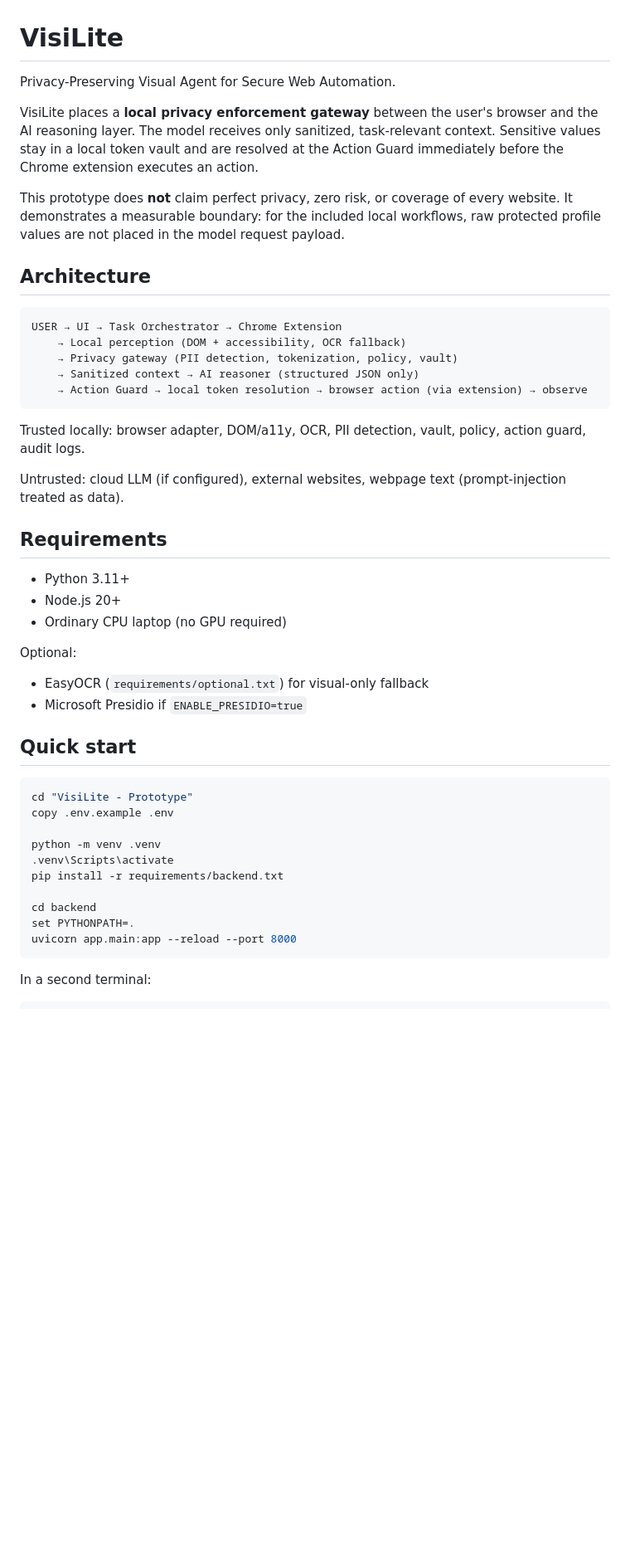
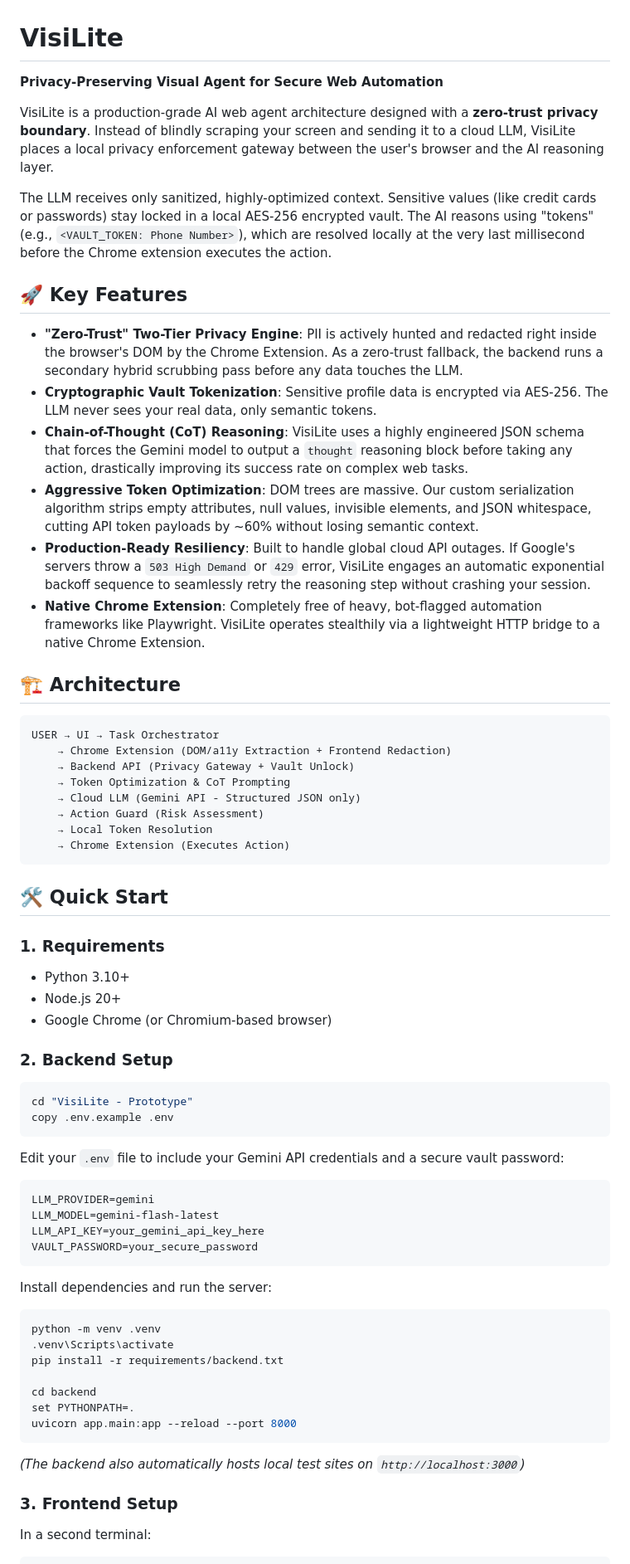
Before and after one commit to duvvasaivivek/VisiLite-Prototype, a Markdown page: README.md, the part around one of its changes. Shown at 83% size. GitHub-like rendering; blank space fills up the shorter version.

````diff
--- a/README.md
+++ b/README.md
@@ -1,42 +1,55 @@
 # VisiLite
 
-Privacy-Preserving Visual Agent for Secure Web Automation.
+**Privacy-Preserving Visual Agent for Secure Web Automation**
 
-VisiLite places a **local privacy enforcement gateway** between the user's browser and the AI reasoning layer. The model receives only sanitized, task-relevant context. Sensitive values stay in a local token vault and are resolved at the Action Guard immediately before the Chrome extension executes an action.
+VisiLite is a production-grade AI web agent architecture designed with a **zero-trust privacy boundary**. Instead of blindly scraping your screen and sending it to a cloud LLM, VisiLite places a local privacy enforcement gateway between the user's browser and the AI reasoning layer.
 
-This prototype does **not** claim perfect privacy, zero risk, or coverage of every website. It demonstrates a measurable boundary: for the included local workflows, raw protected profile values are not placed in the model request payload.
+The LLM receives only sanitized, highly-optimized context. Sensitive values (like credit cards or passwords) stay locked in a local AES-256 encrypted vault. The AI reasons using "tokens" (e.g., `<VAULT_TOKEN: Phone Number>`), which are resolved locally at the very last millisecond before the Chrome extension executes the action.
 
-## Architecture
+## 🚀 Key Features
 
-```
-USER → UI → Task Orchestrator → Chrome Extension
-    → Local perception (DOM + accessibility, OCR fallback)
-    → Privacy gateway (PII detection, tokenization, policy, vault)
-    → Sanitized context → AI reasoner (structured JSON only)
-    → Action Guard → local token resolution → browser action (via extension) → observe
+- **"Zero-Trust" Two-Tier Privacy Engine**: PII is actively hunted and redacted right inside the browser's DOM by the Chrome Extension. As a zero-trust fallback, the backend runs a secondary hybrid scrubbing pass before any data touches the LLM.
+- **Cryptographic Vault Tokenization**: Sensitive profile data is encrypted via AES-256. The LLM never sees your real data, only semantic tokens.
+- **Chain-of-Thought (CoT) Reasoning**: VisiLite uses a highly engineered JSON schema that forces the Gemini model to output a `thought` reasoning block before taking any action, drastically improving its success rate on complex web tasks.
+- **Aggressive Token Optimization**: DOM trees are massive. Our custom serialization algorithm strips empty attributes, null values, invisible elements, and JSON whitespace, cutting API token payloads by ~60% without losing semantic context.
+- **Production-Ready Resiliency**: Built to handle global cloud API outages. If Google's servers throw a `503 High Demand` or `429` error, VisiLite engages an automatic exponential backoff sequence to seamlessly retry the reasoning step without crashing your session.
+- **Native Chrome Extension**: Completely free of heavy, bot-flagged automation frameworks like Playwright. VisiLite operates stealthily via a lightweight HTTP bridge to a native Chrome Extension.
+
+## 🏗️ Architecture
+
+```text
+USER → UI → Task Orchestrator
+    → Chrome Extension (DOM/a11y Extraction + Frontend Redaction)
+    → Backend API (Privacy Gateway + Vault Unlock)
+    → Token Optimization & CoT Prompting
+    → Cloud LLM (Gemini API - Structured JSON only)
+    → Action Guard (Risk Assessment)
+    → Local Token Resolution
+    → Chrome Extension (Executes Action)
 ```
 
-Trusted locally: browser adapter, DOM/a11y, OCR, PII detection, vault, policy, action guard, audit logs.
+## 🛠️ Quick Start
 
-Untrusted: cloud LLM (if configured), external websites, webpage text (prompt-injection treated as data).
+### 1. Requirements
+- Python 3.10+
+- Node.js 20+
+- Google Chrome (or Chromium-based browser)
 
-## Requirements
-
-- Python 3.11+
-- Node.js 20+
-- Ordinary CPU laptop (no GPU required)
-
-Optional:
-
-- EasyOCR (`requirements/optional.txt`) for visual-only fallback
-- Microsoft Presidio if `ENABLE_PRESIDIO=true`
-
-## Quick start
-
+### 2. Backend Setup
 ```bash
 cd "VisiLite - Prototype"
 copy .env.example .env
+```
+Edit your `.env` file to include your Gemini API credentials and a secure vault password:
+```env
+LLM_PROVIDER=gemini
+LLM_MODEL=gemini-flash-latest
+LLM_API_KEY=your_gemini_api_key_here
+VAULT_PASSWORD=your_secure_password
+```
 
+Install dependencies and run the server:
+```bash
 python -m venv .venv
 .venv\Scripts\activate
 pip install -r requirements/backend.txt
@@ -45,5 +58,7 @@ cd backend
 set PYTHONPATH=.
 uvicorn app.main:app --reload --port 8000
 ```
+*(The backend also automatically hosts local test sites on `http://localhost:3000`)*
 
+### 3. Frontend Setup
 In a second terminal:
````
Also changed, not shown: other parts of README.md (+19 -81 lines).
